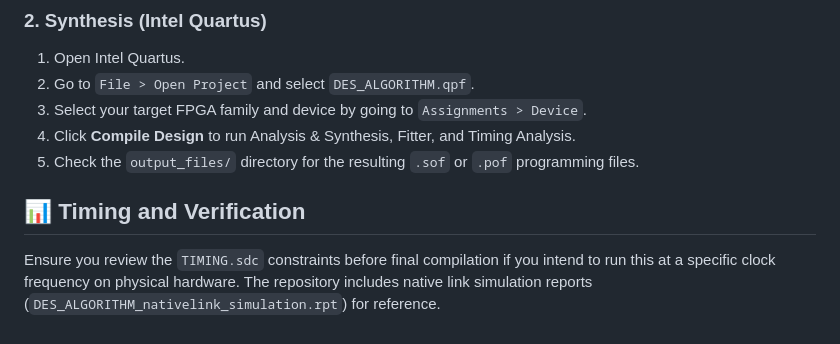
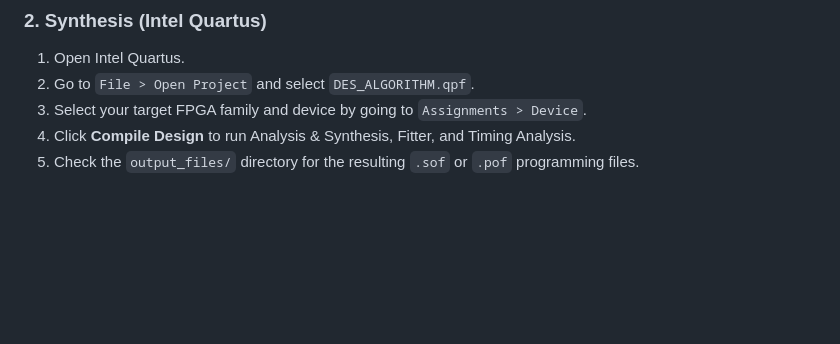
Before and after one commit to CuongNgyn2005/DES-56bits-key, a Markdown page: README.md, the part around the change. Rendered like a GitHub page; blank space fills up the shorter version.

Commit message:
update README.md
Removed timing and verification section from README.

```diff
--- a/README.md
+++ b/README.md
@@ -56,7 +56,3 @@ You can verify the cryptographic logic before hardware implementation using the
 3. Select your target FPGA family and device by going to `Assignments > Device`.
 4. Click **Compile Design** to run Analysis & Synthesis, Fitter, and Timing Analysis.
 5. Check the `output_files/` directory for the resulting `.sof` or `.pof` programming files.
-
-## 📊 Timing and Verification
-
-Ensure you review the `TIMING.sdc` constraints before final compilation if you intend to run this at a specific clock frequency on physical hardware. The repository includes native link simulation reports (`DES_ALGORITHM_nativelink_simulation.rpt`) for reference.
```
